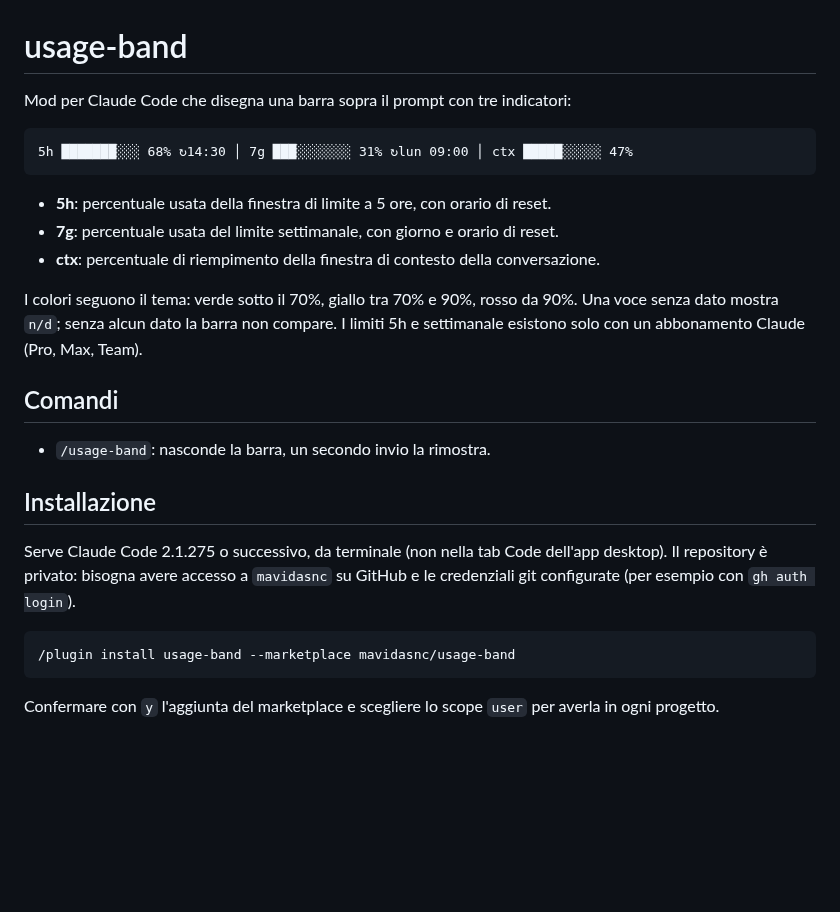
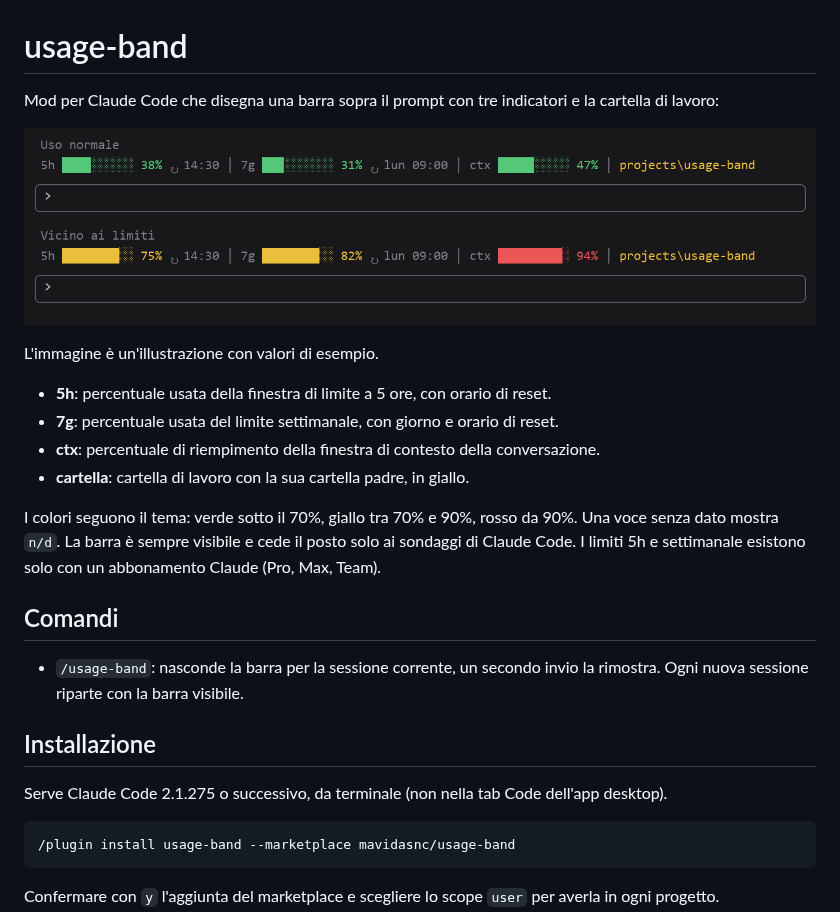
Before and after one commit to mavidasnc/usage-band, a Markdown page: README.md, the part around the change. Drawn GitHub-style; pictures changed too: docs/usage-band.png (added); blank space fills up the shorter version.

````diff
--- a/README.md
+++ b/README.md
@@ -1,28 +1,29 @@
 # usage-band
 
-Mod per Claude Code che disegna una barra sopra il prompt con tre indicatori:
+Mod per Claude Code che disegna una barra sopra il prompt con tre indicatori e la cartella di lavoro:
 
-```
-5h ███████░░░ 68% ↻14:30 │ 7g ███░░░░░░░ 31% ↻lun 09:00 │ ctx █████░░░░░ 47%
-```
+![La barra sopra il prompt, con uso normale e vicino ai limiti](docs/usage-band.png)
+
+L'immagine è un'illustrazione con valori di esempio.
 
 - **5h**: percentuale usata della finestra di limite a 5 ore, con orario di reset.
 - **7g**: percentuale usata del limite settimanale, con giorno e orario di reset.
 - **ctx**: percentuale di riempimento della finestra di contesto della conversazione.
+- **cartella**: cartella di lavoro con la sua cartella padre, in giallo.
 
 I colori seguono il tema: verde sotto il 70%, giallo tra 70% e 90%, rosso da 90%.
-Una voce senza dato mostra `n/d`; senza alcun dato la barra non compare.
+Una voce senza dato mostra `n/d`.
+La barra è sempre visibile e cede il posto solo ai sondaggi di Claude Code.
 I limiti 5h e settimanale esistono solo con un abbonamento Claude (Pro, Max, Team).
 
 ## Comandi
 
-- `/usage-band`: nasconde la barra, un secondo invio la rimostra.
+- `/usage-band`: nasconde la barra per la sessione corrente, un secondo invio la rimostra.
+  Ogni nuova sessione riparte con la barra visibile.
 
 ## Installazione
 
 Serve Claude Code 2.1.275 o successivo, da terminale (non nella tab Code dell'app desktop).
-Il repository è privato: bisogna avere accesso a `mavidasnc` su GitHub e le credenziali git
-configurate (per esempio con `gh auth login`).
 
 ```
 /plugin install usage-band --marketplace mavidasnc/usage-band
````
Also changed, not shown: CHANGELOG.md (+15 -0 lines), 3 other files.
